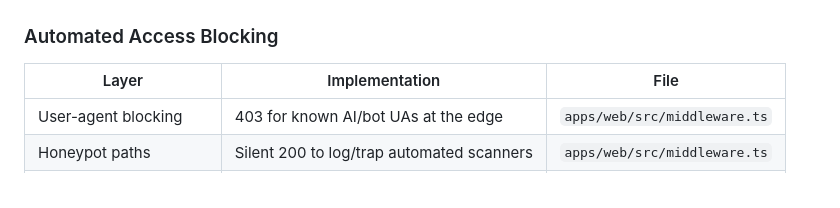
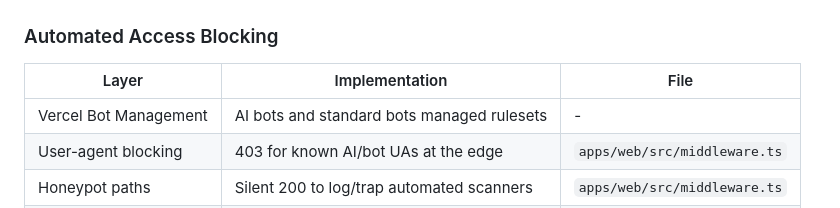
Before and after one commit to sampsn/solbook, a Markdown page: README.md, the part around the change. Rendered like a GitHub page.

Commit message:
Add Vercel Bot Management to README

```diff
--- a/README.md
+++ b/README.md
@@ -23,6 +23,7 @@ solbook is built specifically to resist AI bots, scrapers, and synthetic content
 
 | Layer | Implementation | File |
 |-------|---------------|------|
+| Vercel Bot Management | AI bots and standard bots managed rulesets | - |
 | User-agent blocking | 403 for known AI/bot UAs at the edge | `apps/web/src/middleware.ts` |
 | Honeypot paths | Silent 200 to log/trap automated scanners | `apps/web/src/middleware.ts` |
 | IP blacklisting (planned) | Upstash Redis — see ROADMAP | — |
```
